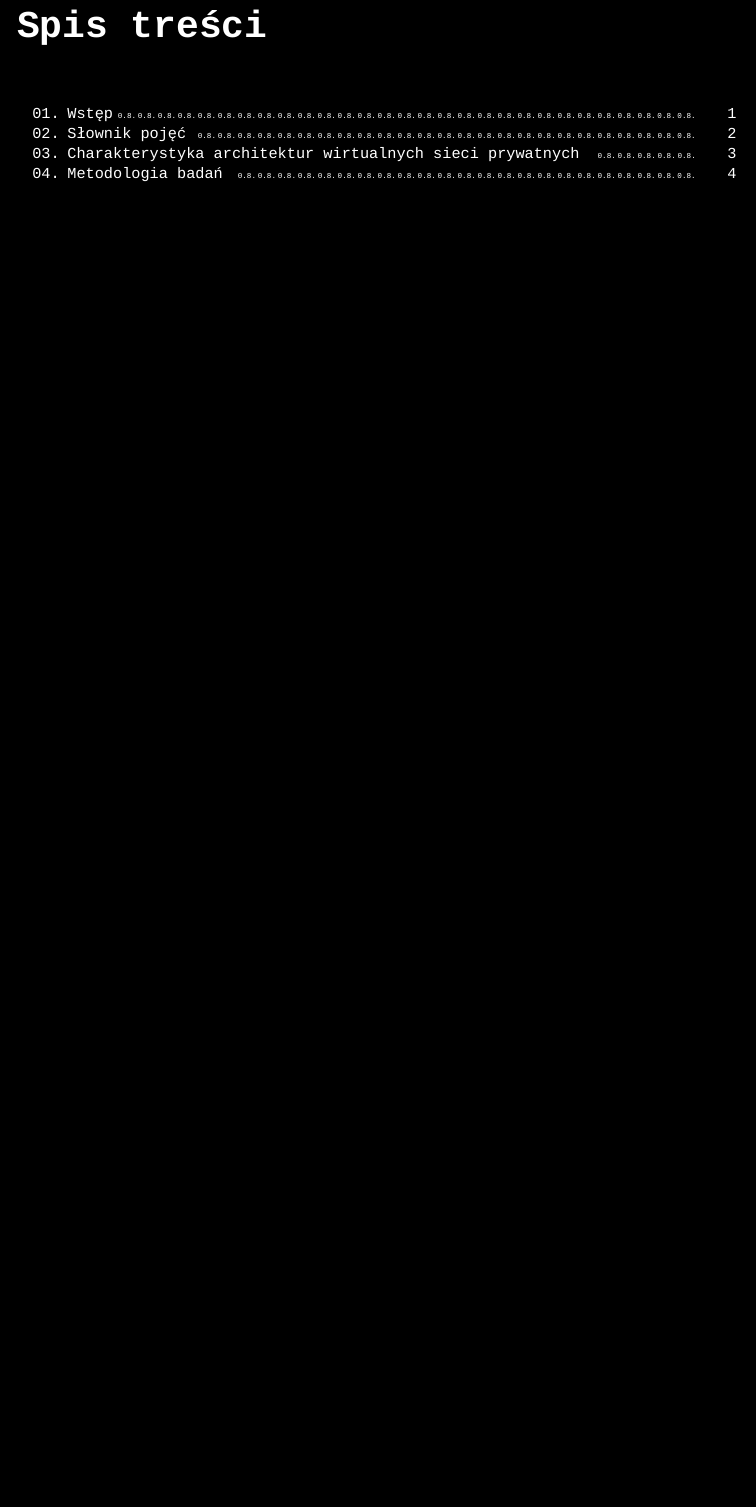
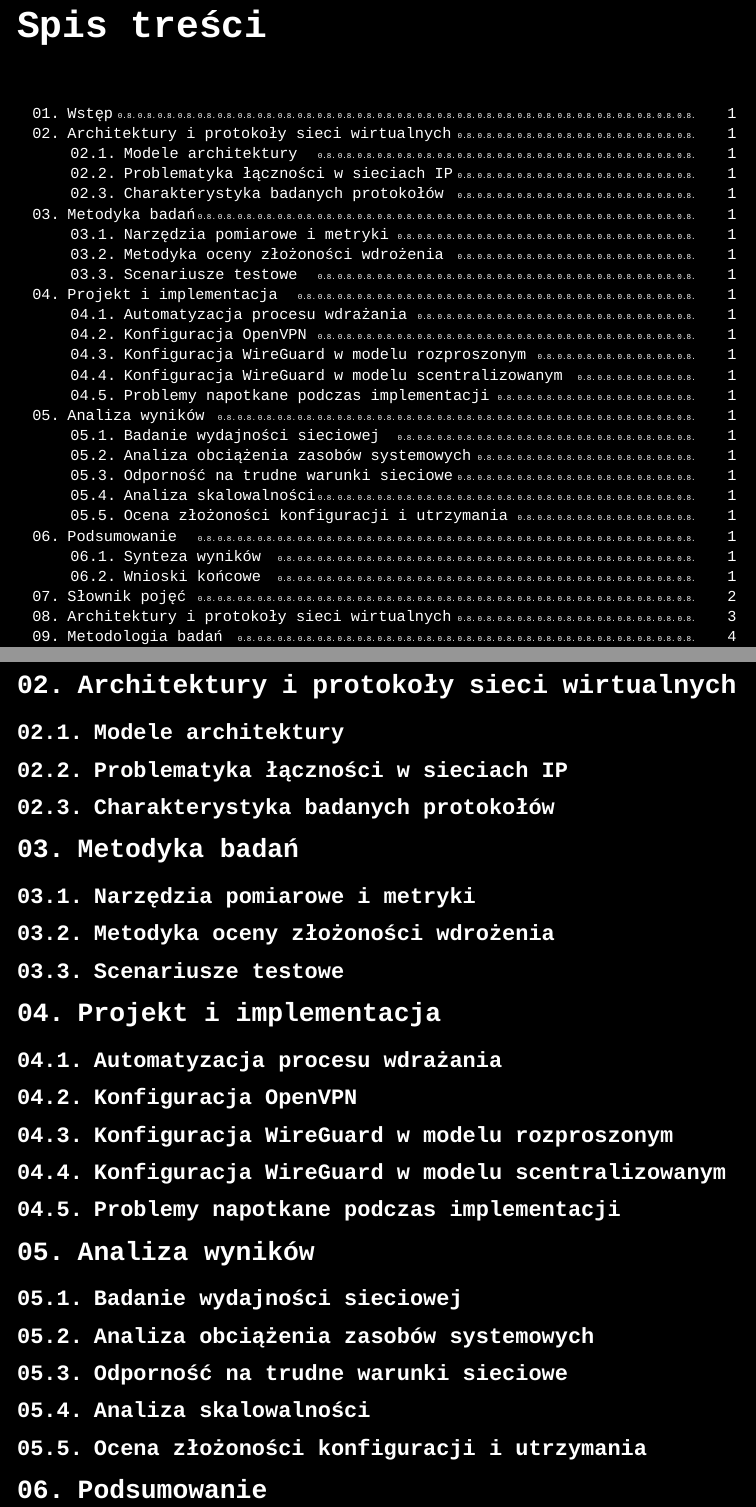
Before and after one commit to gq97a6/cs_meng_thesis, a LaTeX book (main.tex, which reads includes/1-wstep.tex): part of page 5 of 15 before the commit and two parts of pages 5 and 7 of 15 after it, the two joined at a grey line, cut so that both start at the same text, the shorter picture padded with empty space. Compiled offline with XeLaTeX; a missing font is replaced by an installed copy or a similar font.

Commit message:
No commit message.

```diff
--- a/includes/1-wstep.tex
+++ b/includes/1-wstep.tex
@@ -1,34 +1,30 @@
 \section{Wstęp}
 %Słowa obce i pojęcia specyficzne dla kontekstu oznaczone są \tcbox{szarym tłem}.
 
+\section{Architektury i protokoły sieci wirtualnych}
+\subsection{Modele architektury}
+\subsection{Problematyka łączności w sieciach IP}
+\subsection{Charakterystyka badanych protokołów}
 
-%Wstęp
-%Cel pracy
-%Zakres i ograniczenia
-%Metodyka badań
-%2. Przegląd teoretyczny
-%2.1. Architektura scentralizowana vs rozproszona
-%2.2. OpenVPN
-%2.3. WireGuard
-%2.4. Nebula
-%3. Projekt i implementacja środowiska testowego
-%3.1. Infrastruktura testowa
-%3.2. Automatyzacja wdrożenia
-%3.3. Konfiguracja OpenVPN
-%3.4. Konfiguracja WireGuard (model scentralizowany)
-%3.5. Konfiguracja WireGuard (model rozproszony)
-%3.6. Konfiguracja Nebula
-%4. Badania eksperymentalne
-%4.1. Metodyka pomiarów
-%4.2. Wydajność (przepustowość, opóźnienia, obciążenie zasobów)
-%4.3. Stabilność w restrykcyjnym środowisku sieciowym
-%4.4. Skalowalność
-%5. Analiza wyników
-%    5.1. Porównanie wydajności
-%    5.2. Porównanie stabilności
-%    5.3. Porównanie skalowalności
-%    5.4. Ocena łatwości wdrożenia i utrzymania
-%6. Podsumowanie
-%    Wnioski
-%    Rekomendacje
-%    Kierunki dalszych badań
+\section{Metodyka badań}
+\subsection{Narzędzia pomiarowe i metryki} %Opisujesz iperf3, ping, sar/htop. Definiujesz co mierzysz (Delay, Jitter, Throughput, CPU Load).
+\subsection{Metodyka oceny złożoności wdrożenia} %Tu opisujesz swoje kryteria "łatwości" (czas wdrożenia, liczba linii configu).
+\subsection{Scenariusze testowe}
+
+\section{Projekt i implementacja}
+\subsection{Automatyzacja procesu wdrażania}
+\subsection{Konfiguracja OpenVPN}
+\subsection{Konfiguracja WireGuard w modelu rozproszonym}
+\subsection{Konfiguracja WireGuard w modelu scentralizowanym}
+\subsection{Problemy napotkane podczas implementacji}
+
+\section{Analiza wyników}
+\subsection{Badanie wydajności sieciowej}
+\subsection{Analiza obciążenia zasobów systemowych}
+\subsection{Odporność na trudne warunki sieciowe}
+\subsection{Analiza skalowalności}
+\subsection{Ocena złożoności konfiguracji i utrzymania}
+
+\section{Podsumowanie}
+\subsection{Synteza wyników}
+\subsection{Wnioski końcowe}
```
Also changed, not shown: includes/0.0-tytulowa.tex (+1 -1 lines), includes/3-architektury_protokoly.tex (added, +1 -0 lines), includes/3-charakterystyka_architektur.tex (deleted, +0 -1 lines), main.tex (+1 -1 lines), main.pdf.
